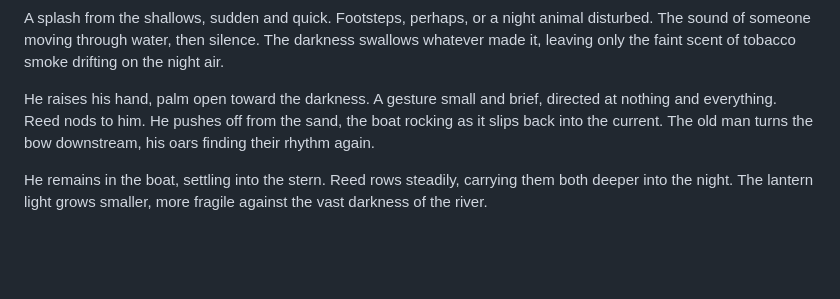
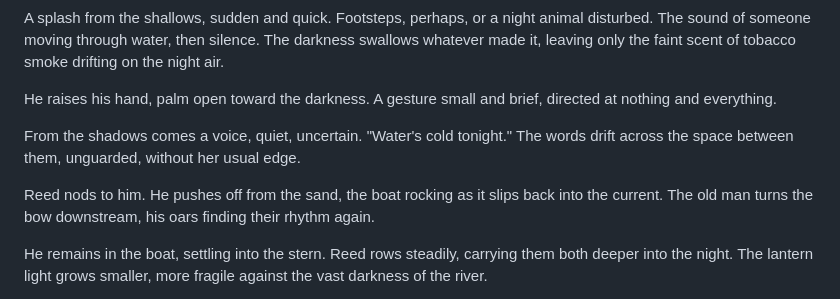
Before and after one commit to kohlhofer/Crossings, a Markdown page: chapters/chapter-10.md, the part around the change. GitHub-like rendering; blank space fills up the shorter version.

Commit message:
Add Eli's unguarded moment in Chapter 10
- Added vulnerable line: 'Water's cold tonight' from the shadows
- Breaks pattern of her being silent/distant in previous appearances
- Shows her humanity beneath pride and recklessness
- Responds to protagonist's gesture with simple honesty
- Maintains ambiguity while giving her final character shape
- Completes her arc from mysterious figure to person with feelings

```diff
--- a/chapters/chapter-10.md
+++ b/chapters/chapter-10.md
@@ -36,7 +36,11 @@ Nothing waits there but driftwood and the smell of mud. The shore is littered wi
 
 A splash from the shallows, sudden and quick. Footsteps, perhaps, or a night animal disturbed. The sound of someone moving through water, then silence. The darkness swallows whatever made it, leaving only the faint scent of tobacco smoke drifting on the night air.
 
-He raises his hand, palm open toward the darkness. A gesture small and brief, directed at nothing and everything. Reed nods to him. He pushes off from the sand, the boat rocking as it slips back into the current. The old man turns the bow downstream, his oars finding their rhythm again.
+He raises his hand, palm open toward the darkness. A gesture small and brief, directed at nothing and everything.
+
+From the shadows comes a voice, quiet, uncertain. "Water's cold tonight." The words drift across the space between them, unguarded, without her usual edge.
+
+Reed nods to him. He pushes off from the sand, the boat rocking as it slips back into the current. The old man turns the bow downstream, his oars finding their rhythm again.
 
 He remains in the boat, settling into the stern. Reed rows steadily, carrying them both deeper into the night. The lantern light grows smaller, more fragile against the vast darkness of the river.
 
```
